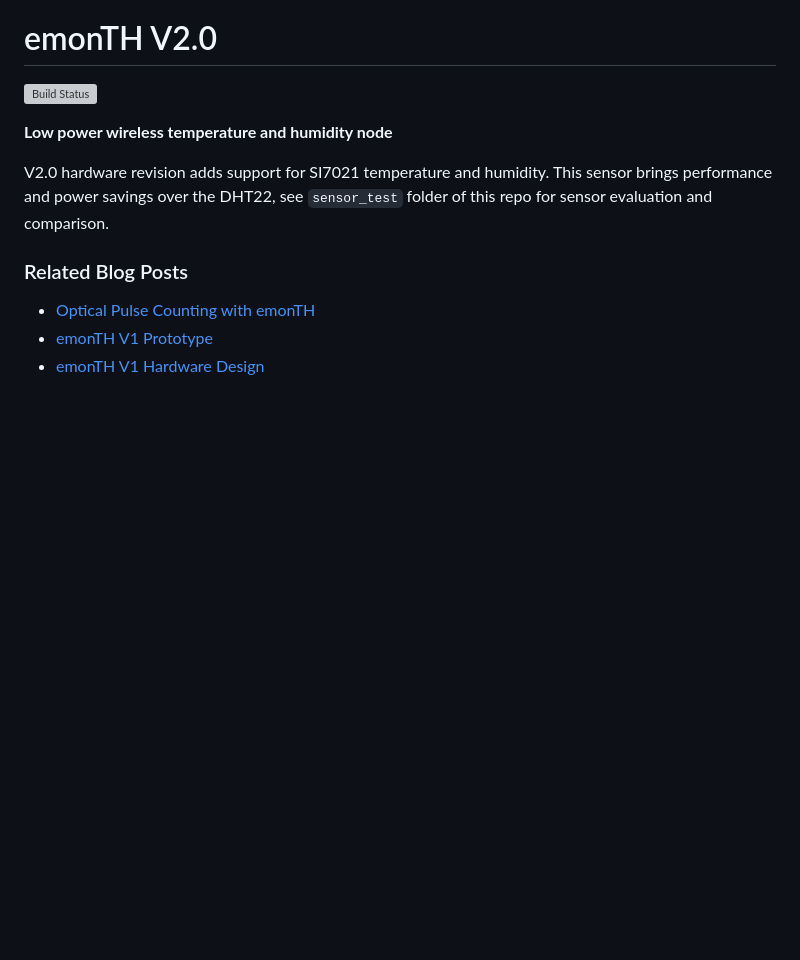
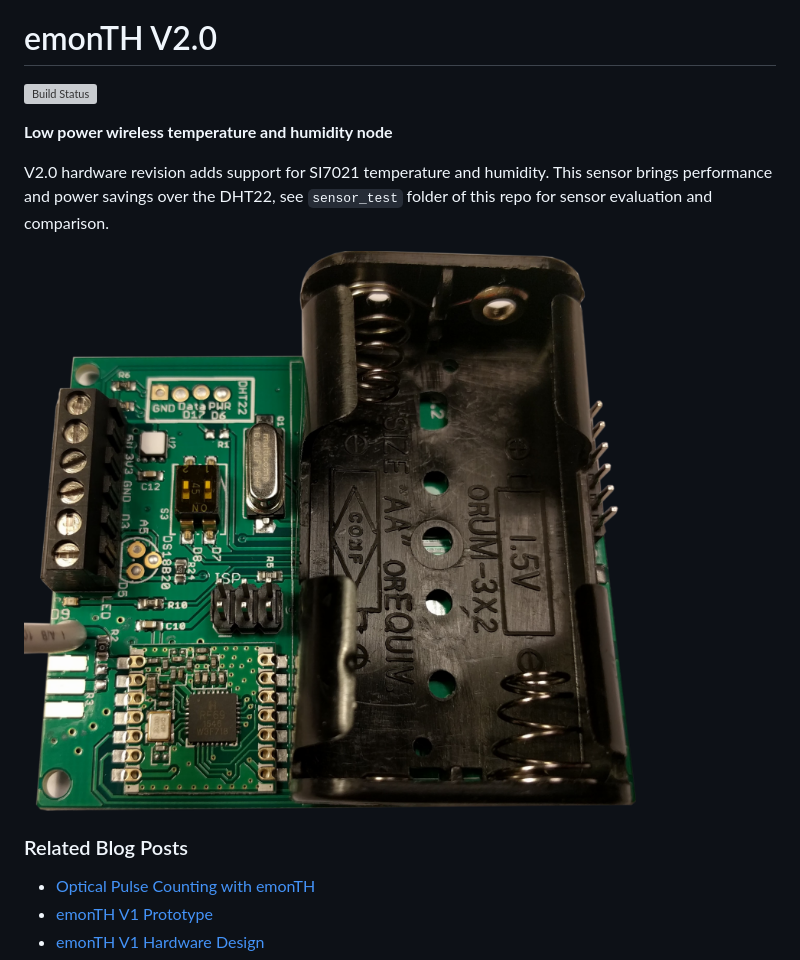
Before and after one commit to openenergymonitor/emonth2, a Markdown page: readme.md, the part around the change. Drawn GitHub-style; pictures changed too: hardware/emonth2.png (added); blank space fills up the shorter version; grey boxes are pictures that could not be loaded.

Commit message:
add board photo

```diff
--- a/readme.md
+++ b/readme.md
@@ -5,6 +5,8 @@
 **Low power wireless temperature and humidity node**
 
 V2.0 hardware revision adds support for SI7021 temperature and humidity. This sensor brings performance and power savings over the DHT22, see `sensor_test` folder of this repo for sensor evaluation and comparison.
+
+![emonTH V2](hardware/emonth2.png)
 
 ### Related Blog Posts
 
```
